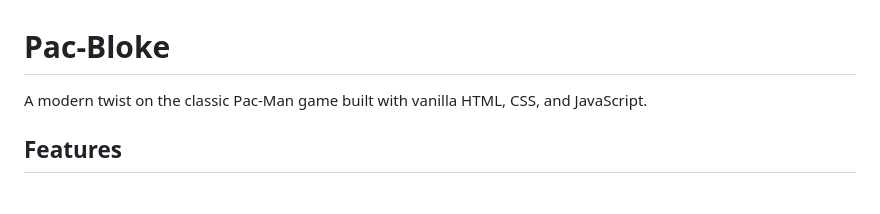
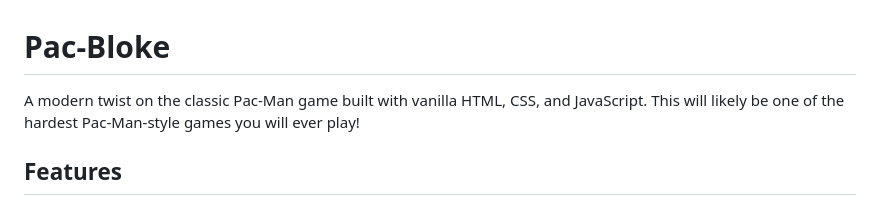
Before and after one commit to cWalsh-developer/ModernPacMan, a Markdown page: README.md, the part around the change. Rendered like a GitHub page.

Commit message:
Enhance game description in README
Expanded description of the game to highlight its difficulty.

```diff
--- a/README.md
+++ b/README.md
@@ -1,6 +1,6 @@
 # Pac-Bloke
 
-A modern twist on the classic Pac-Man game built with vanilla HTML, CSS, and JavaScript.
+A modern twist on the classic Pac-Man game built with vanilla HTML, CSS, and JavaScript. This will likely be one of the hardest Pac-Man-style games you will ever play!
 
 ## Features
 
```
